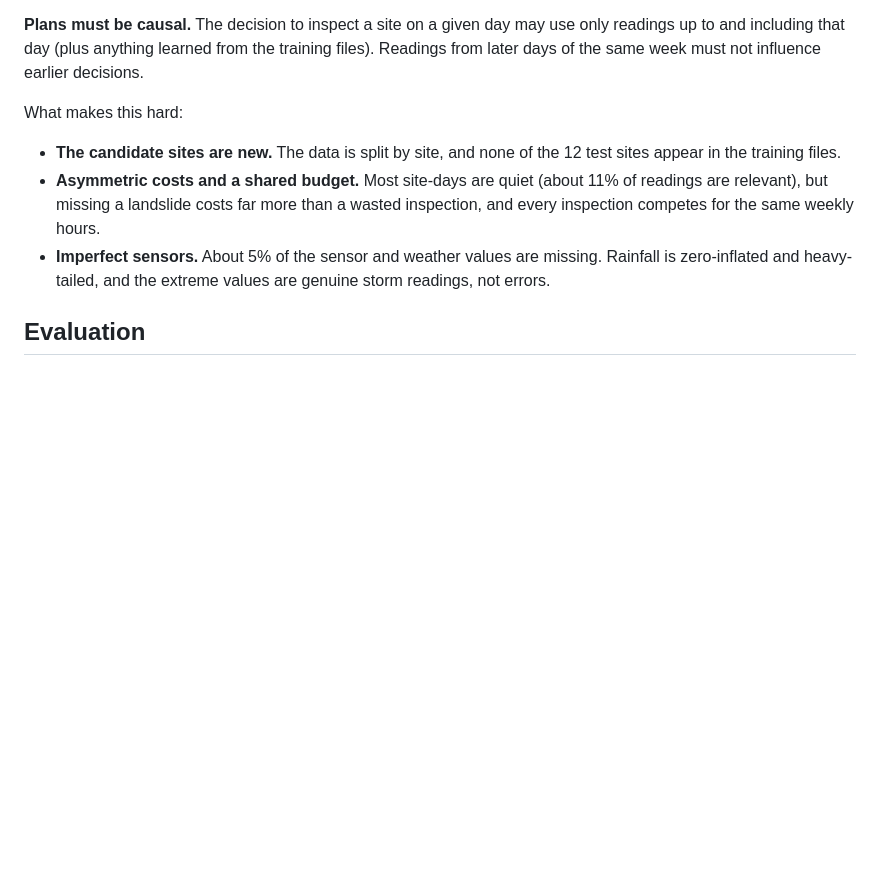
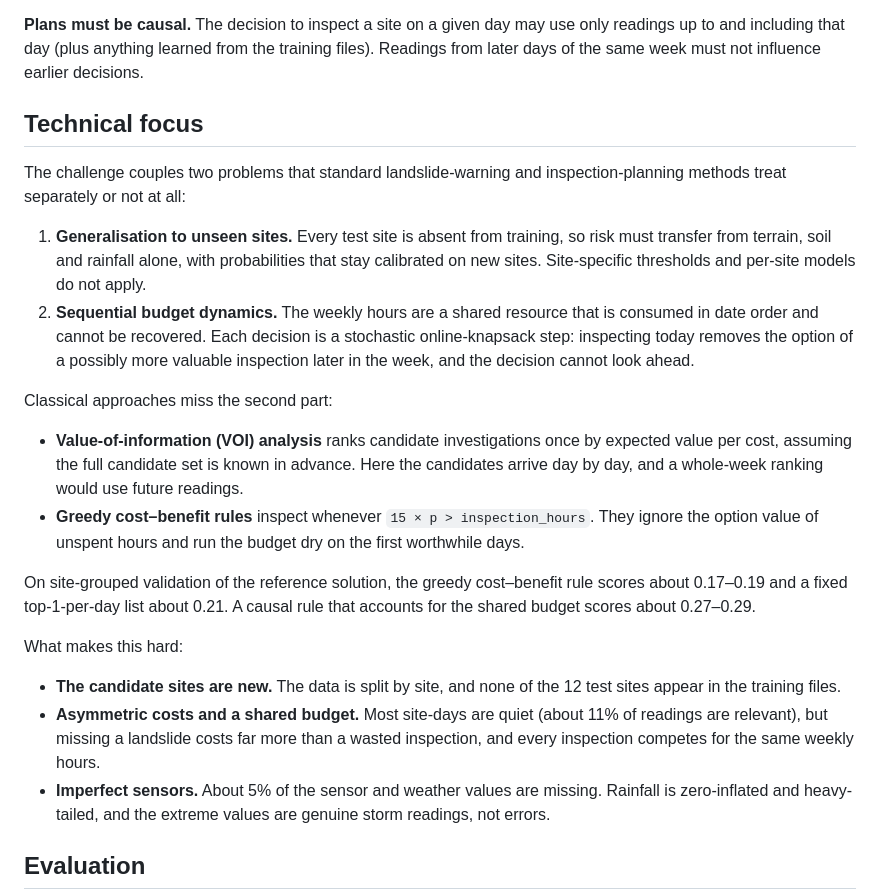
Before and after one commit to raunak76/ASHISH, a Markdown page: landslide-challenge/problem_description.md, the part around the change. Drawn GitHub-style; blank space fills up the shorter version.

Commit message:
Add technical-focus section contrasting VOI and greedy baselines
Shipd's novelty review asked for the unseen-site generalisation and the
sequential budget dynamics to be the explicit focus, contrasted with
value-of-information and greedy cost-benefit approaches.

Co-Authored-By: Claude Opus 5.5 <noreply@anthropic.com>
Claude-Session: https://claude.ai/code/session_01RVi9JRMxGftjAvnrz8aPAR

```diff
--- a/landslide-challenge/problem_description.md
+++ b/landslide-challenge/problem_description.md
@@ -19,6 +19,20 @@ Twelve hours buy only three or four inspections, while a typical week has about
 A per-day threshold such as "inspect if `15 × p > hours`" spends the budget too early, and a fixed top-K list ignores both risk levels and costs.
 
 **Plans must be causal.** The decision to inspect a site on a given day may use only readings up to and including that day (plus anything learned from the training files). Readings from later days of the same week must not influence earlier decisions.
+
+## Technical focus
+
+The challenge couples two problems that standard landslide-warning and inspection-planning methods treat separately or not at all:
+
+1. **Generalisation to unseen sites.** Every test site is absent from training, so risk must transfer from terrain, soil and rainfall alone, with probabilities that stay calibrated on new sites. Site-specific thresholds and per-site models do not apply.
+2. **Sequential budget dynamics.** The weekly hours are a shared resource that is consumed in date order and cannot be recovered. Each decision is a stochastic online-knapsack step: inspecting today removes the option of a possibly more valuable inspection later in the week, and the decision cannot look ahead.
+
+Classical approaches miss the second part:
+
+- **Value-of-information (VOI) analysis** ranks candidate investigations once by expected value per cost, assuming the full candidate set is known in advance. Here the candidates arrive day by day, and a whole-week ranking would use future readings.
+- **Greedy cost–benefit rules** inspect whenever `15 × p > inspection_hours`. They ignore the option value of unspent hours and run the budget dry on the first worthwhile days.
+
+On site-grouped validation of the reference solution, the greedy cost–benefit rule scores about 0.17–0.19 and a fixed top-1-per-day list about 0.21. A causal rule that accounts for the shared budget scores about 0.27–0.29.
 
 What makes this hard:
 
```
